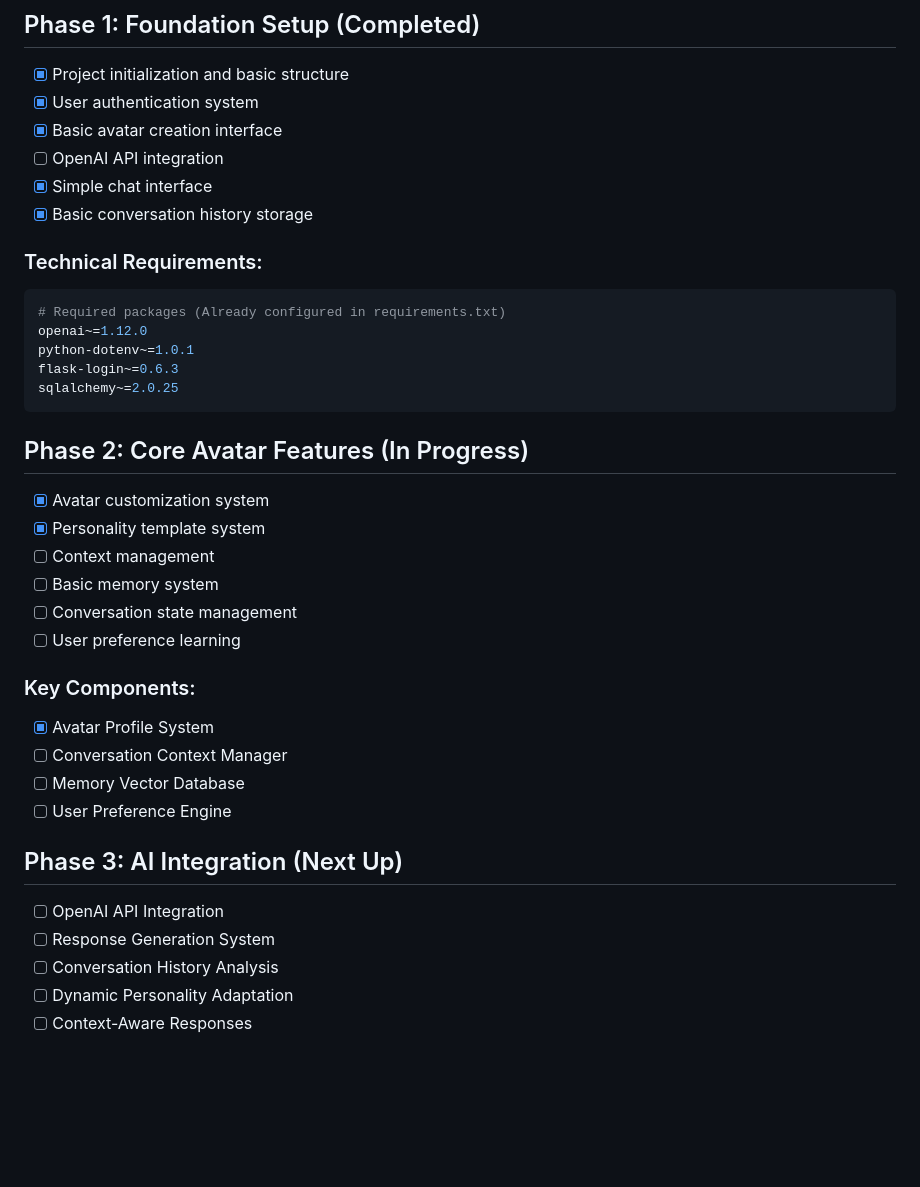
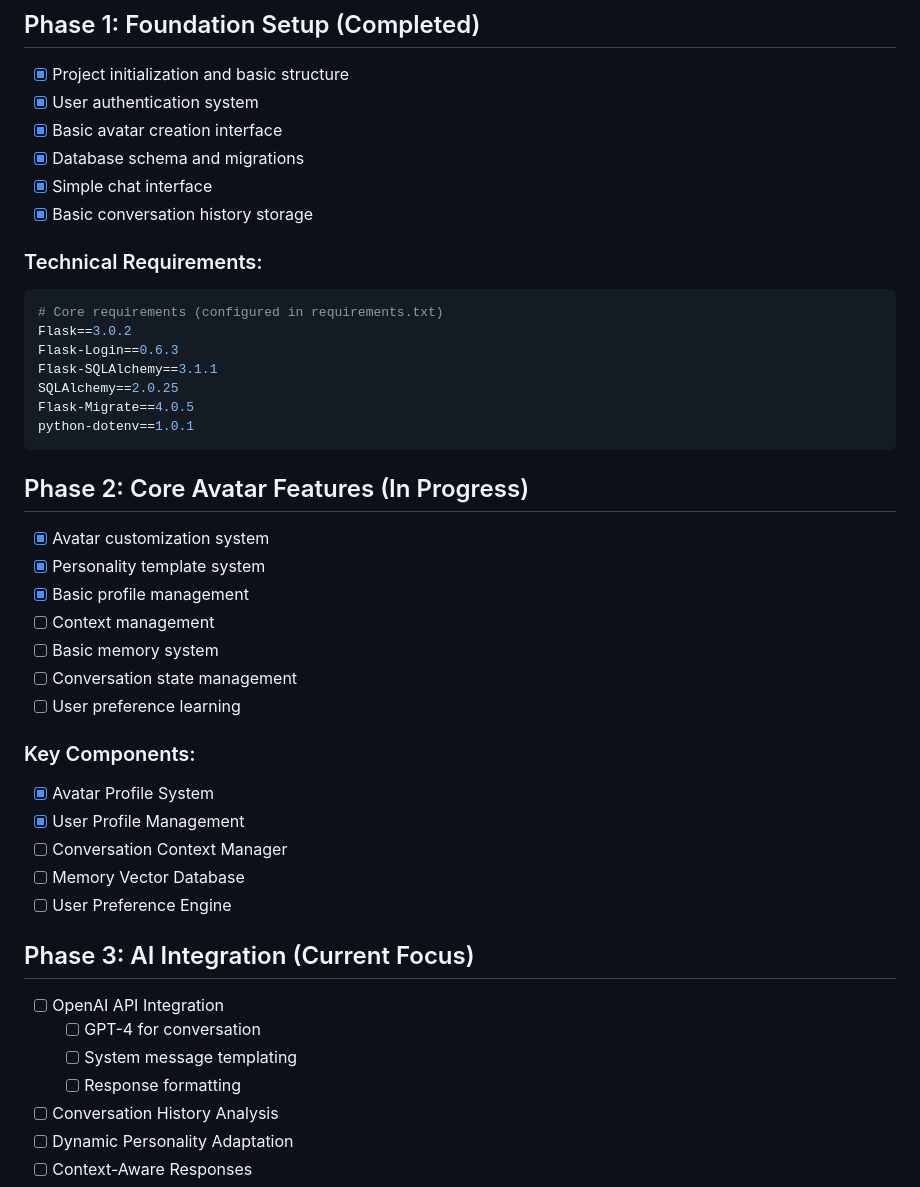
Before and after one commit to RamachandraMurthy/VibhavaFusion, a Markdown page: DEVELOPMENT_PLAN.md, the part around one of its changes. Drawn GitHub-style; blank space fills up the shorter version.

````diff
--- a/DEVELOPMENT_PLAN.md
+++ b/DEVELOPMENT_PLAN.md
@@ -4,22 +4,25 @@
 - [x] Project initialization and basic structure
 - [x] User authentication system
 - [x] Basic avatar creation interface
-- [ ] OpenAI API integration
+- [x] Database schema and migrations
 - [x] Simple chat interface
 - [x] Basic conversation history storage
 
 ### Technical Requirements:
 ```python
-# Required packages (Already configured in requirements.txt)
-openai~=1.12.0
-python-dotenv~=1.0.1
-flask-login~=0.6.3
-sqlalchemy~=2.0.25
+# Core requirements (configured in requirements.txt)
+Flask==3.0.2
+Flask-Login==0.6.3
+Flask-SQLAlchemy==3.1.1
+SQLAlchemy==2.0.25
+Flask-Migrate==4.0.5
+python-dotenv==1.0.1
 ```
 
 ## Phase 2: Core Avatar Features (In Progress)
 - [x] Avatar customization system
 - [x] Personality template system
+- [x] Basic profile management
 - [ ] Context management
 - [ ] Basic memory system
 - [ ] Conversation state management
@@ -27,13 +30,16 @@ sqlalchemy~=2.0.25
 
 ### Key Components:
 - [x] Avatar Profile System
+- [x] User Profile Management
 - [ ] Conversation Context Manager
 - [ ] Memory Vector Database
 - [ ] User Preference Engine
 
-## Phase 3: AI Integration (Next Up)
+## Phase 3: AI Integration (Current Focus)
 - [ ] OpenAI API Integration
-- [ ] Response Generation System
+  - [ ] GPT-4 for conversation
+  - [ ] System message templating
+  - [ ] Response formatting
 - [ ] Conversation History Analysis
 - [ ] Dynamic Personality Adaptation
 - [ ] Context-Aware Responses
````
Also changed, not shown: other parts of DEVELOPMENT_PLAN.md (+40 -24 lines).
